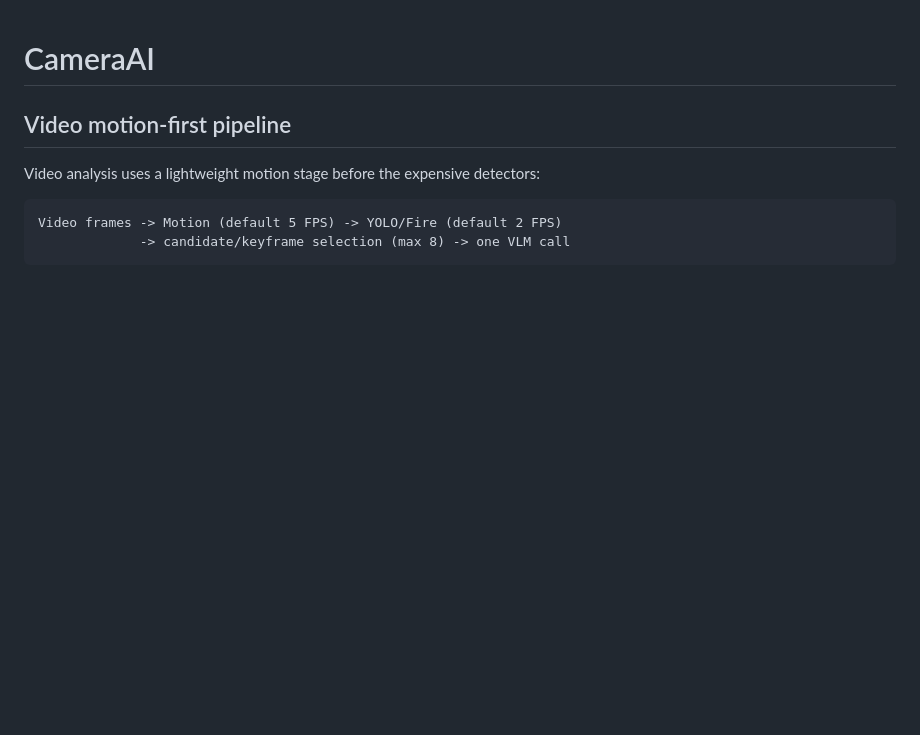
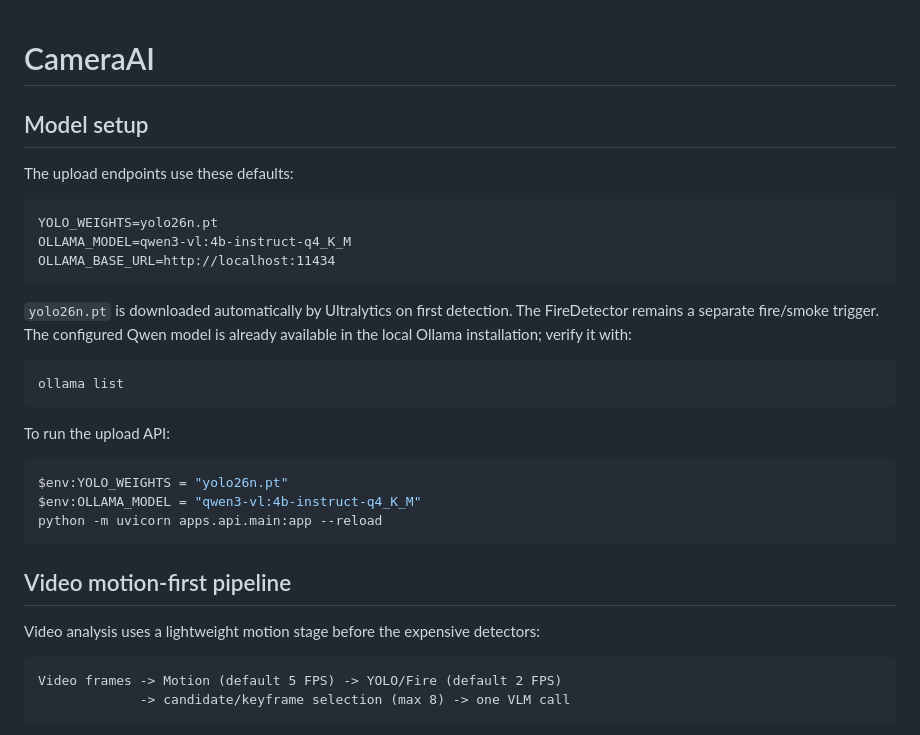
Before and after one commit to sinhgithub90/CameraAI, a Markdown page: README.md, the part around the change. Drawn GitHub-style; blank space fills up the shorter version.

Commit message:
docs: document yolo26 and qwen4b setup

````diff
--- a/README.md
+++ b/README.md
@@ -1,4 +1,30 @@
 # CameraAI
+
+## Model setup
+
+The upload endpoints use these defaults:
+
+```text
+YOLO_WEIGHTS=yolo26n.pt
+OLLAMA_MODEL=qwen3-vl:4b-instruct-q4_K_M
+OLLAMA_BASE_URL=http://localhost:11434
+```
+
+`yolo26n.pt` is downloaded automatically by Ultralytics on first detection.
+The FireDetector remains a separate fire/smoke trigger. The configured Qwen
+model is already available in the local Ollama installation; verify it with:
+
+```powershell
+ollama list
+```
+
+To run the upload API:
+
+```powershell
+$env:YOLO_WEIGHTS = "yolo26n.pt"
+$env:OLLAMA_MODEL = "qwen3-vl:4b-instruct-q4_K_M"
+python -m uvicorn apps.api.main:app --reload
+```
 
 ## Video motion-first pipeline
 
````
Also changed, not shown: 1 other file.
